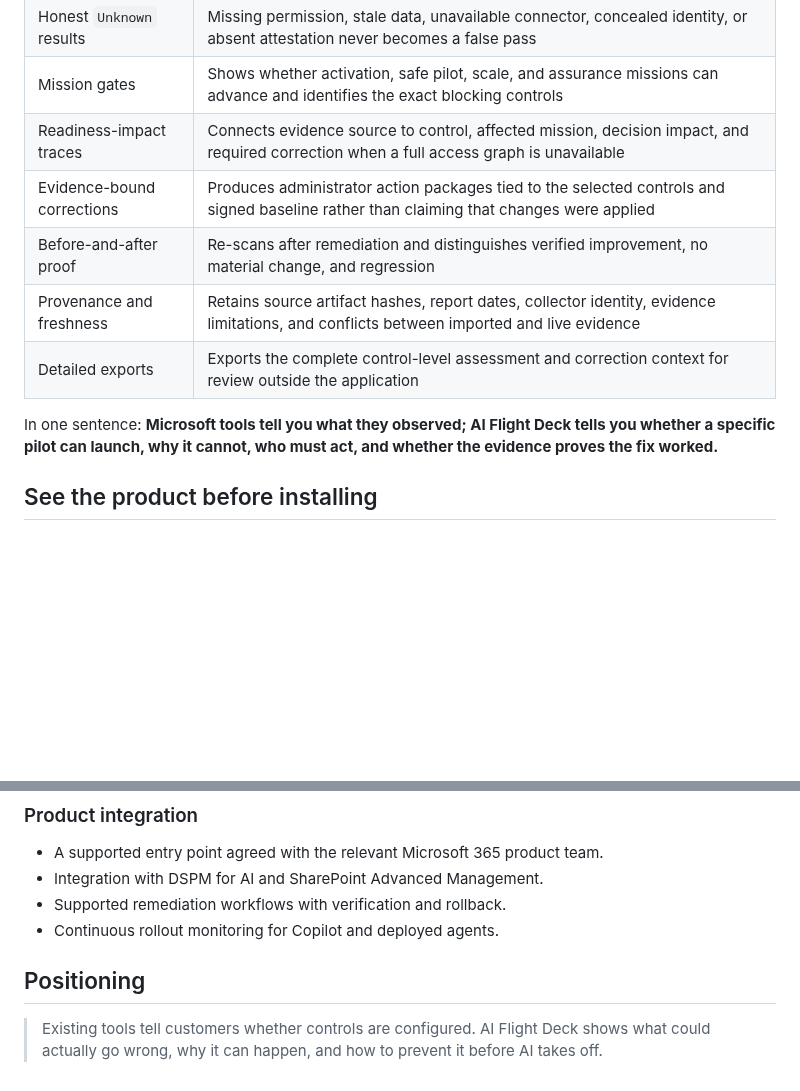
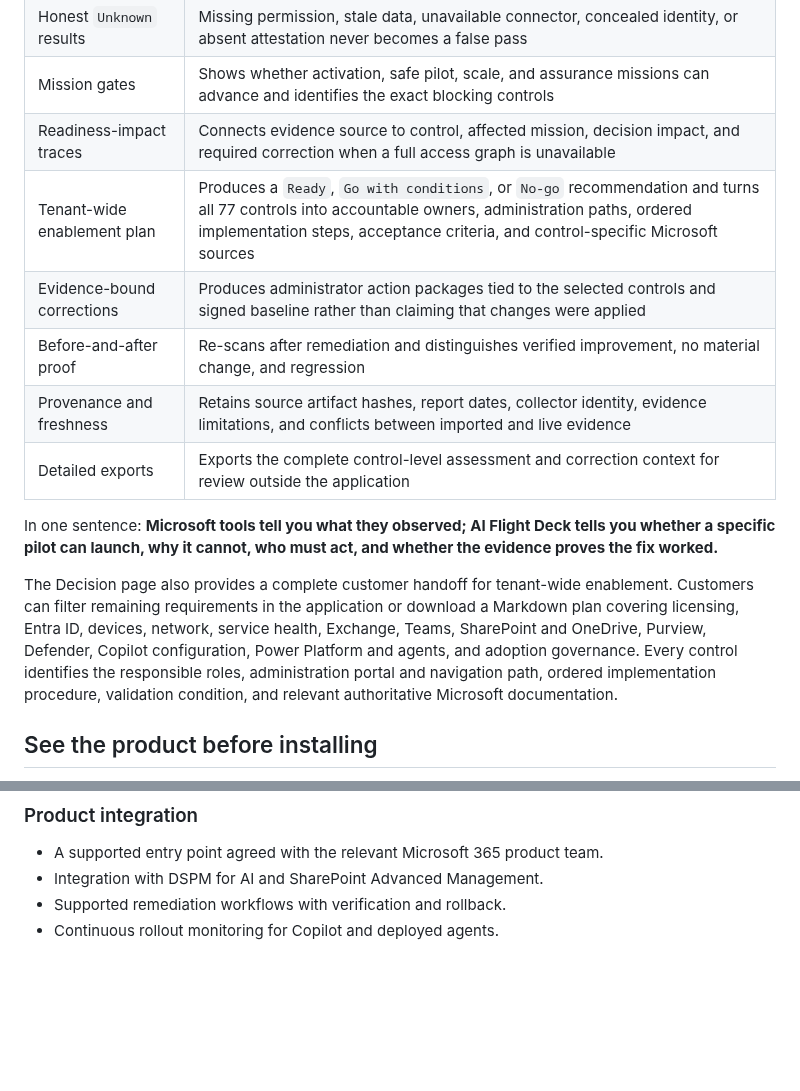
Before and after one commit to sethiramicrosoft/ai-flight-deck, a Markdown page: README.md, 2 parts joined by grey strips. Rendered like a GitHub page; blank space fills up the shorter version.

Commit message:
Add tenant-wide Copilot enablement plan
Co-authored-by: Copilot <223556219+Copilot@users.noreply.github.com>

```diff
--- a/README.md
+++ b/README.md
@@ -51,6 +51,7 @@ Flight Deck adds the decision and evidence workflow around them:
 | Honest `Unknown` results | Missing permission, stale data, unavailable connector, concealed identity, or absent attestation never becomes a false pass |
 | Mission gates | Shows whether activation, safe pilot, scale, and assurance missions can advance and identifies the exact blocking controls |
 | Readiness-impact traces | Connects evidence source to control, affected mission, decision impact, and required correction when a full access graph is unavailable |
+| Tenant-wide enablement plan | Produces a `Ready`, `Go with conditions`, or `No-go` recommendation and turns all 77 controls into accountable owners, administration paths, ordered implementation steps, acceptance criteria, and control-specific Microsoft sources |
 | Evidence-bound corrections | Produces administrator action packages tied to the selected controls and signed baseline rather than claiming that changes were applied |
 | Before-and-after proof | Re-scans after remediation and distinguishes verified improvement, no material change, and regression |
 | Provenance and freshness | Retains source artifact hashes, report dates, collector identity, evidence limitations, and conflicts between imported and live evidence |
@@ -59,6 +60,15 @@ Flight Deck adds the decision and evidence workflow around them:
 In one sentence: **Microsoft tools tell you what they observed; AI Flight Deck
 tells you whether a specific pilot can launch, why it cannot, who must act, and
 whether the evidence proves the fix worked.**
+
+The Decision page also provides a complete customer handoff for tenant-wide
+enablement. Customers can filter remaining requirements in the application or
+download a Markdown plan covering licensing, Entra ID, devices, network,
+service health, Exchange, Teams, SharePoint and OneDrive, Purview, Defender,
+Copilot configuration, Power Platform and agents, and adoption governance.
+Every control identifies the responsible roles, administration portal and
+navigation path, ordered implementation procedure, validation condition, and
+relevant authoritative Microsoft documentation.
 
 ## See the product before installing
 
@@ -748,9 +758,3 @@ Check progress at any time:
 - Integration with DSPM for AI and SharePoint Advanced Management.
 - Supported remediation workflows with verification and rollback.
 - Continuous rollout monitoring for Copilot and deployed agents.
-
-## Positioning
-
-> Existing tools tell customers whether controls are configured. AI Flight Deck
-> shows what could actually go wrong, why it can happen, and how to prevent it
-> before AI takes off.
```
Also changed, not shown: docs/VISUAL-TOUR.md (+9 -5 lines), docs/screenshots/06-decision.png, 5 other files.
